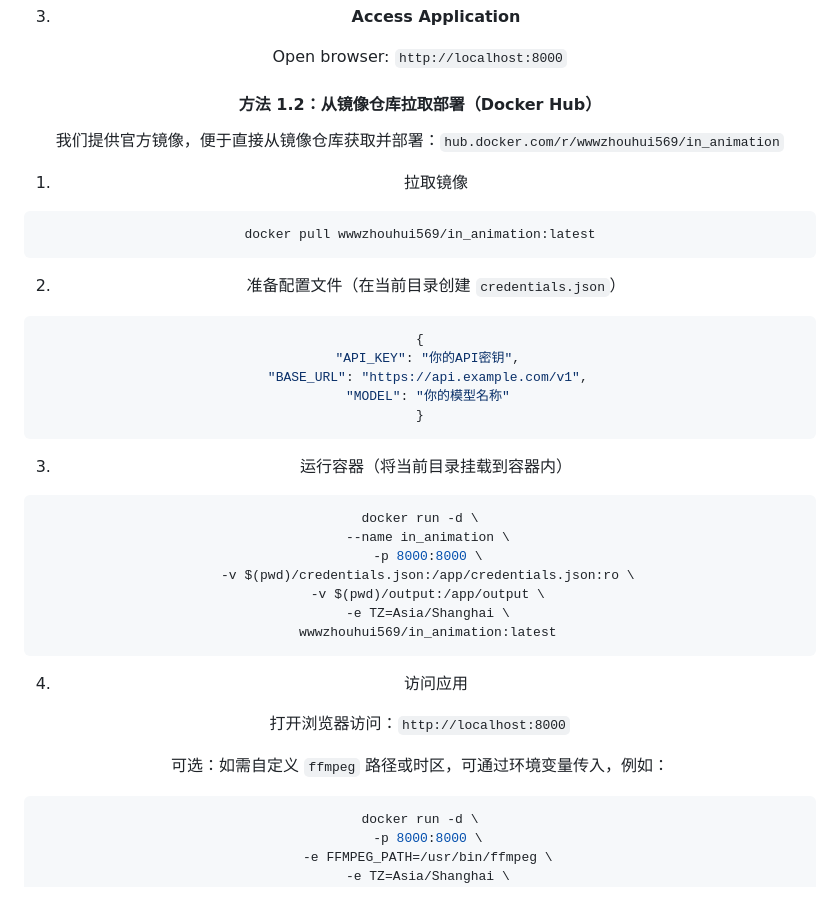
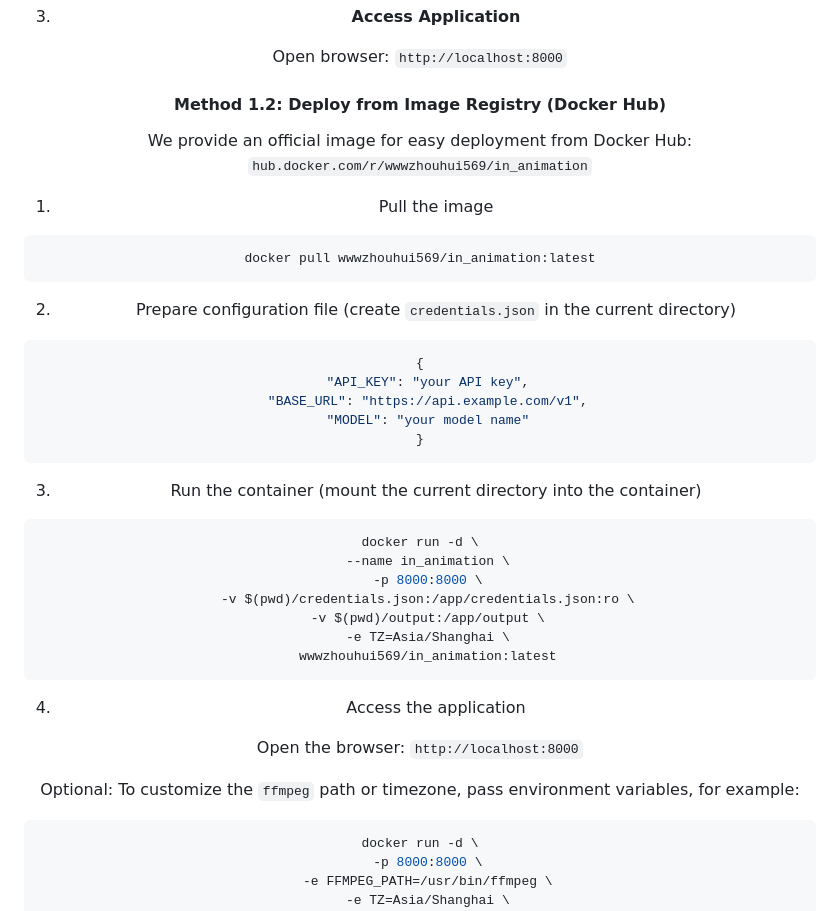
Before and after one commit to wwwzhouhui/in_animation, a Markdown page: README.md, the part around one of its changes. Drawn GitHub-style.

Commit message:
docs: 更新README中的英文翻译和格式
统一中英文分隔符为竖线，将中文部署说明翻译为英文
更新代码仓库地址的标点格式

````diff
--- a/README.md
+++ b/README.md
@@ -78,27 +78,27 @@ docker-compose up -d
 
 Open browser: `http://localhost:8000`
 
-#### 方法 1.2：从镜像仓库拉取部署（Docker Hub）
+#### Method 1.2: Deploy from Image Registry (Docker Hub)
 
-我们提供官方镜像，便于直接从镜像仓库获取并部署：`hub.docker.com/r/wwwzhouhui569/in_animation`
+We provide an official image for easy deployment from Docker Hub: `hub.docker.com/r/wwwzhouhui569/in_animation`
 
-1. 拉取镜像
+1. Pull the image
 
 ```bash
 docker pull wwwzhouhui569/in_animation:latest
 ```
 
-2. 准备配置文件（在当前目录创建 `credentials.json`）
+2. Prepare configuration file (create `credentials.json` in the current directory)
 
 ```json
 {
-  "API_KEY": "你的API密钥",
+  "API_KEY": "your API key",
   "BASE_URL": "https://api.example.com/v1",
-  "MODEL": "你的模型名称"
+  "MODEL": "your model name"
 }
 ```
 
-3. 运行容器（将当前目录挂载到容器内）
+3. Run the container (mount the current directory into the container)
 
 ```bash
 docker run -d \
@@ -110,11 +110,11 @@ docker run -d \
   wwwzhouhui569/in_animation:latest
 ```
 
-4. 访问应用
+4. Access the application
 
-打开浏览器访问：`http://localhost:8000`
+Open the browser: `http://localhost:8000`
 
-可选：如需自定义 `ffmpeg` 路径或时区，可通过环境变量传入，例如：
+Optional: To customize the `ffmpeg` path or timezone, pass environment variables, for example:
 
 ```bash
 docker run -d \
````
Also changed, not shown: other parts of README.md (+2 -2 lines).
